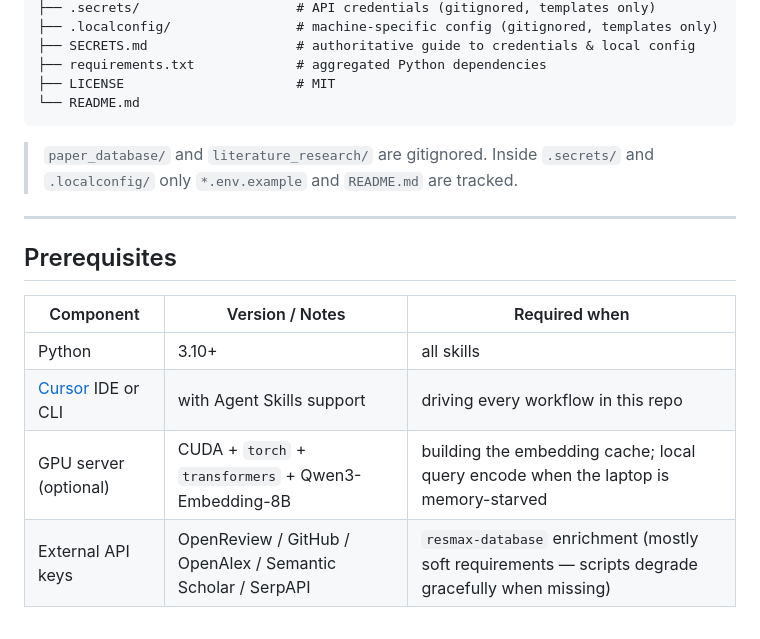
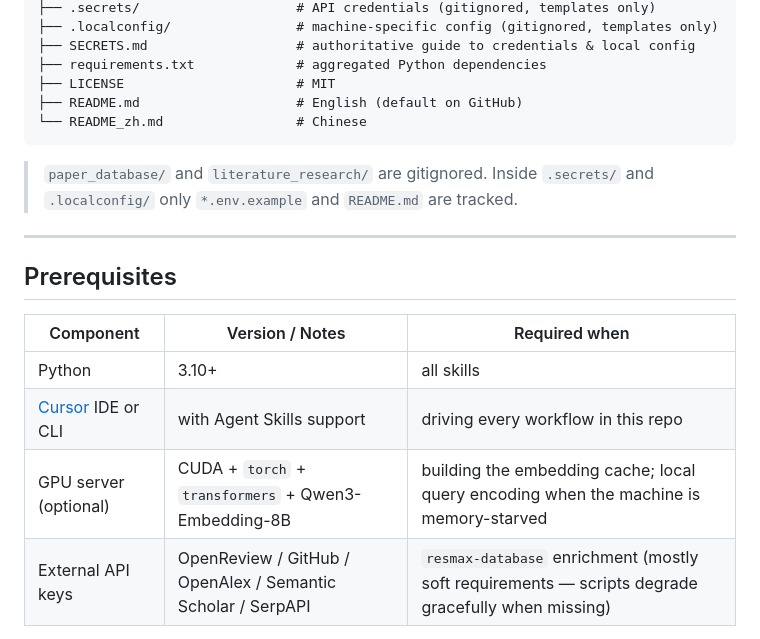
Before and after one commit to max6616/resmax, a Markdown page: README.md, the part around one of its changes. Drawn GitHub-style.

````diff
--- a/README.md
+++ b/README.md
@@ -73,7 +73,8 @@ resmax/
 ├── SECRETS.md                   # authoritative guide to credentials & local config
 ├── requirements.txt             # aggregated Python dependencies
 ├── LICENSE                      # MIT
-└── README.md
+├── README.md                    # English (default on GitHub)
+└── README_zh.md                 # Chinese
 ```
 
 > `paper_database/` and `literature_research/` are gitignored. Inside `.secrets/` and `.localconfig/` only `*.env.example` and `README.md` are tracked.
@@ -86,7 +87,7 @@ resmax/
 |-----------|-----------------|---------------|
 | Python | 3.10+ | all skills |
 | [Cursor](https://cursor.com/) IDE or CLI | with Agent Skills support | driving every workflow in this repo |
-| GPU server (optional) | CUDA + `torch` + `transformers` + Qwen3-Embedding-8B | building the embedding cache; local query encode when the laptop is memory-starved |
+| GPU server (optional) | CUDA + `torch` + `transformers` + Qwen3-Embedding-8B | building the embedding cache; local query encoding when the machine is memory-starved |
 | External API keys | OpenReview / GitHub / OpenAlex / Semantic Scholar / SerpAPI | `resmax-database` enrichment (mostly soft requirements — scripts degrade gracefully when missing) |
 
 Per-skill Python dependencies are aggregated in `requirements.txt` at the repo root.
````
Also changed, not shown: other parts of README.md (+15 -15 lines), README_zh.md (added, +222 -0 lines).
